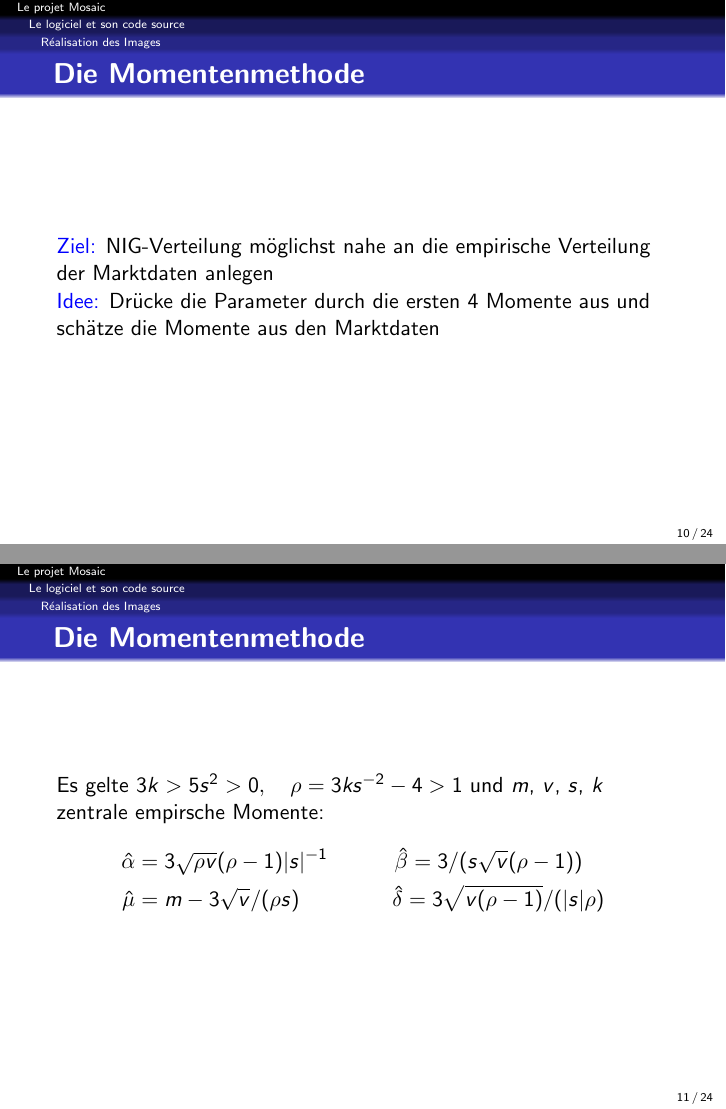
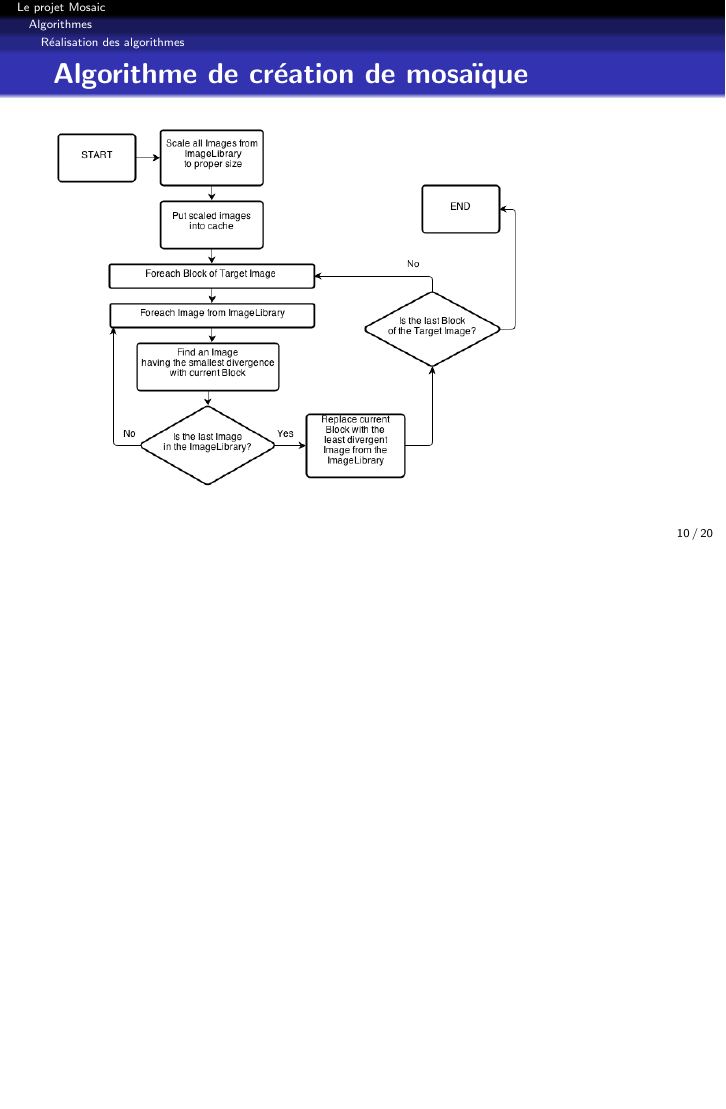
Before and after one commit to quenaz/m2-mo-cpp-project, LaTeX slides (exposee.tex): pages 10 and 11 of 24 before the commit and page 10 of 20 after it, the two joined at a grey line, the shorter picture padded with empty space. Compiled offline with pdfLaTeX.

Commit message:
Add the Mosaic creation algorithm.

```diff
--- a/exposee.tex
+++ b/exposee.tex
@@ -144,20 +144,12 @@ Le programme a besoin de quelques images de m\^eme taille pour construire une mo
 
 \end{frame}
 
-\subsection{R\'ealisation des Images}
+\section{Algorithmes}
+
+\subsection{R\'ealisation des algorithmes}
 \begin{frame}
 
-\frametitle{\bf Die Momentenmethode}
-{\tcb Ziel:} NIG-Verteilung m\"oglichst nahe an die empirische Verteilung der Marktdaten anlegen\\ \pause
-{\tcb Idee:} Dr\"ucke die Parameter durch die ersten 4 Momente aus und sch\"atze die Momente aus den Marktdaten
-
-\end{frame}
-
-\begin{frame}
-\frametitle{\bf Die Momentenmethode}
-Es gelte $3k>5s^2>0, \quad \rho=3ks^{-2}-4>1$ und $m$, $v$, $s$, $k$ zentrale empirsche Momente:
-\begin{align*}
-\hat{\alpha}&=3\sqrt{\rho v}(\rho-1)|s|^{-1}  &\hat{\beta}=3/(s\sqrt{v}(\rho-1))\quad\\
-\hat{\mu}&=m-3\sqrt{v}/(\rho s)  &\hat{\delta}=3\sqrt{v(\rho-1)}/(|s|\rho)
-\end{align*}
-\end{frame}
+\frametitle{\bf Algorithme de cr\'eation de mosa\"ique}
+\begin{centering}
+\includegraphics[width=0.75\textwidth]{the_mosaic_creation_algorithm.png}
+\end{centering}
```
Also changed, not shown: the_mosaic_creation_algorithm.png (added), exposee.tex (41 more changed lines).
